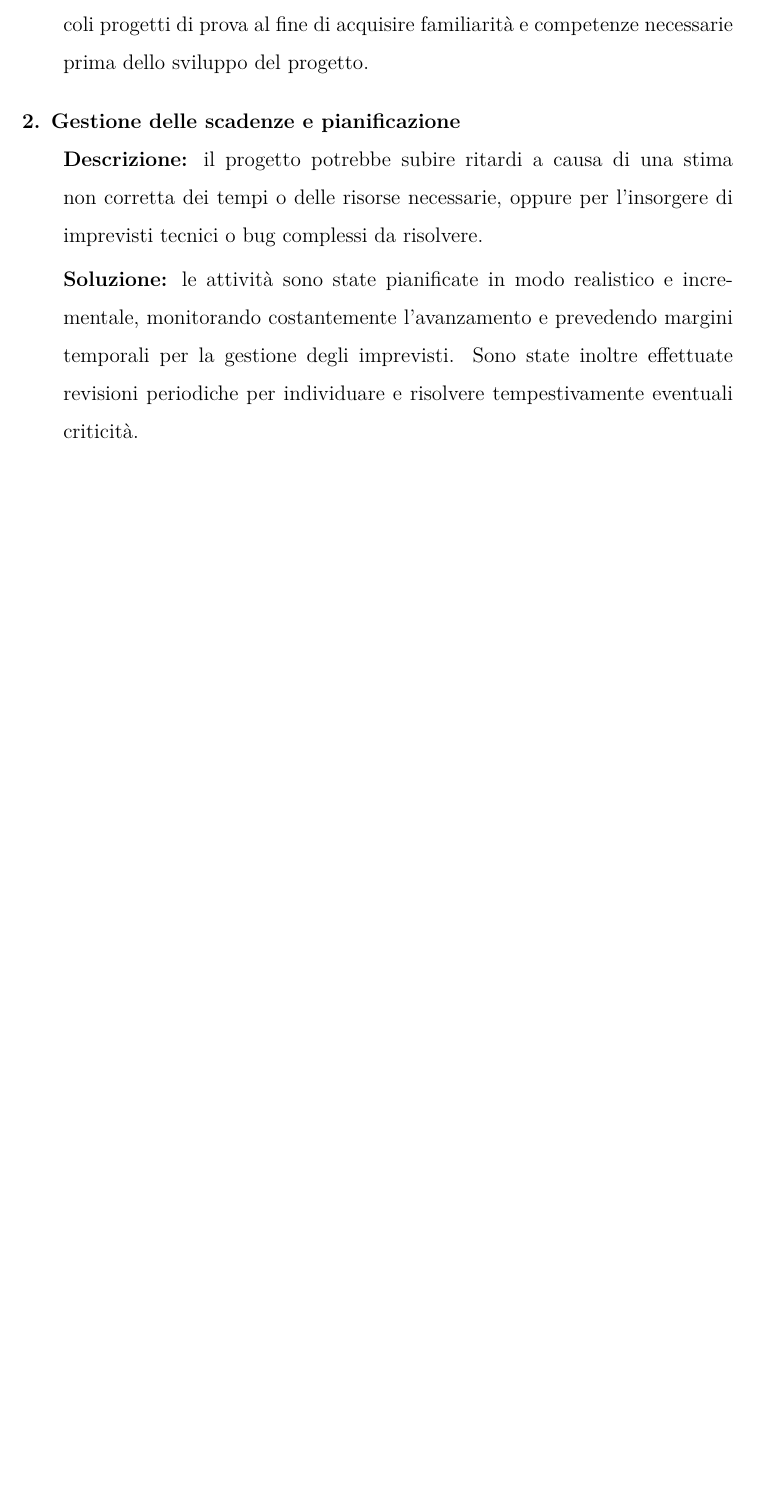
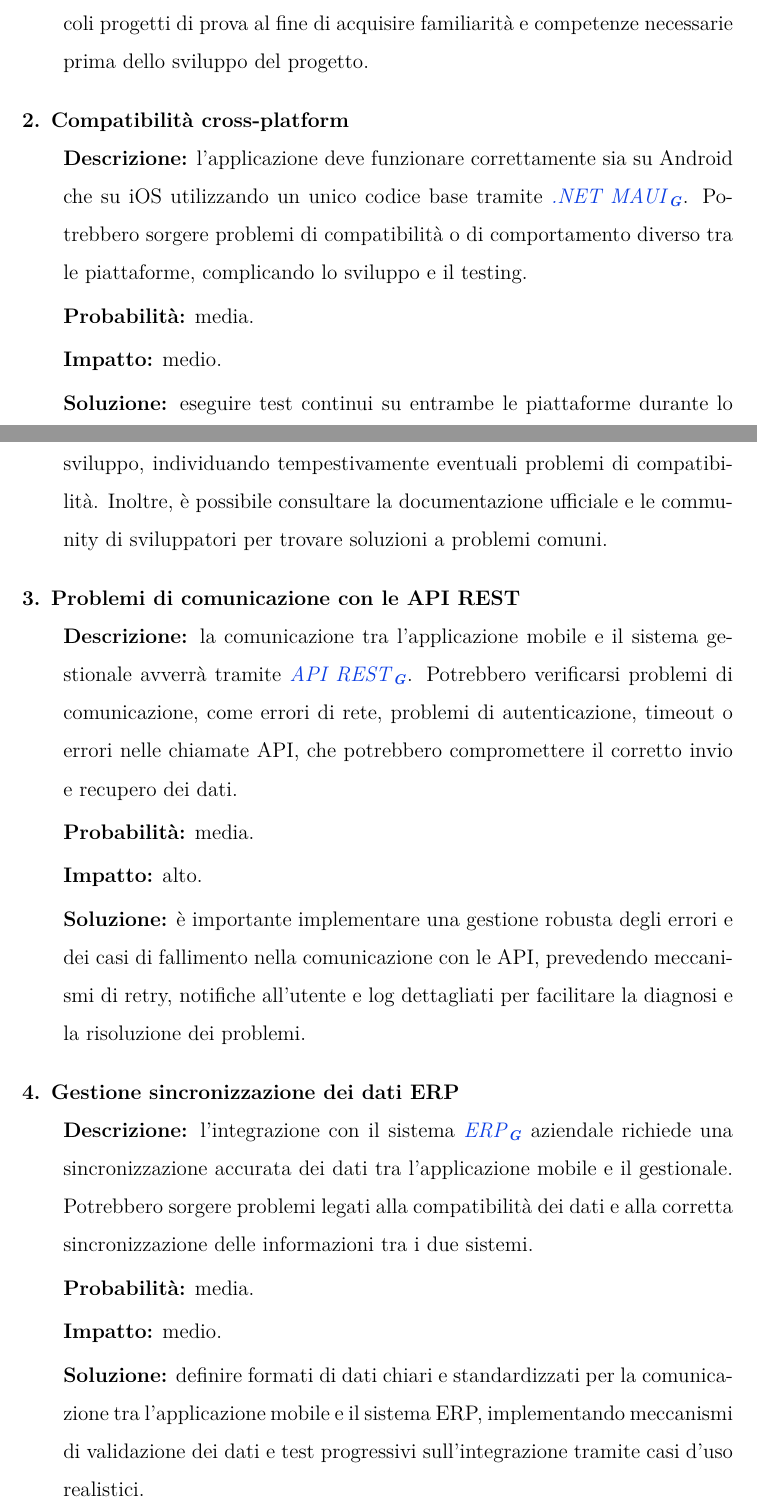
Before and after one commit to xGi0rax/Tesi, a LaTeX thesis (Giora_Giacomo.tex, which reads chapters/2_stage_desc.tex, config/thesis_config.tex): part of page 14 of 15 before the commit and two parts of pages 14 and 15 of 16 after it, the two joined at a grey line, cut so that both start at the same text, the shorter picture padded with empty space. Compiled offline with pdfLaTeX.

Commit message:
Modifiche sez 2.3

```diff
--- a/chapters/2_stage_desc.tex
+++ b/chapters/2_stage_desc.tex
@@ -20,10 +22,26 @@ Sono state quindi elaborate delle possibili soluzioni per far fronte a tali crit
     \risksolution{si è deciso di dedicare una fase iniziale all'apprendimento tramite documentazione ufficiale e tutorial, affiancata alla realizzazione di piccoli progetti di prova al fine di acquisire familiarità e competenze necessarie prima dello sviluppo del progetto}
     \label{risk:tecnologie-nuove}
 \end{risk}
-\begin{risk}{Gestione delle scadenze e pianificazione}
-    \riskdescription{il progetto potrebbe subire ritardi a causa di una stima non corretta dei tempi o delle risorse necessarie, oppure per l'insorgere di imprevisti tecnici o bug complessi da risolvere}
-    \risksolution{le attività sono state pianificate in modo realistico e incrementale, monitorando costantemente l'avanzamento e prevedendo margini temporali per la gestione degli imprevisti. Sono state inoltre effettuate revisioni periodiche per individuare e risolvere tempestivamente eventuali criticità}
-    \label{risk:scadenze-pianificazione}
+\begin{risk}{Compatibilità cross-platform}
+    \riskdescription{l'applicazione deve funzionare correttamente sia su Android che su iOS utilizzando un unico codice base tramite \gls{dotnetmauig}. Potrebbero sorgere problemi di compatibilità o di comportamento diverso tra le piattaforme, complicando lo sviluppo e il testing}
+    \riskprobability{media}
+    \riskimpact{medio}
+    \risksolution{eseguire test continui su entrambe le piattaforme durante lo sviluppo, individuando tempestivamente eventuali problemi di compatibilità. Inoltre, è possibile consultare la documentazione ufficiale e le community di sviluppatori per trovare soluzioni a problemi comuni}
+    \label{risk:compatibilita-cross-platform}
+\end{risk}
+\begin{risk}{Problemi di comunicazione con le API REST}
+    \riskdescription{la comunicazione tra l'applicazione mobile e il sistema gestionale avverrà tramite \gls{apirestg}. Potrebbero verificarsi problemi di comunicazione, come errori di rete, problemi di autenticazione, timeout o errori nelle chiamate API, che potrebbero compromettere il corretto invio e recupero dei dati}
+    \riskprobability{media}
+    \riskimpact{alto}
+    \risksolution{è importante implementare una gestione robusta degli errori e dei casi di fallimento nella comunicazione con le API, prevedendo meccanismi di retry, notifiche all'utente e log dettagliati per facilitare la diagnosi e la risoluzione dei problemi}
+    \label{risk:comunicazione-api-rest}
+\end{risk}
+\begin{risk}{Gestione sincronizzazione dei dati ERP}
+    \riskdescription{l'integrazione con il sistema \gls{erp} aziendale richiede una sincronizzazione accurata dei dati tra l'applicazione mobile e il gestionale. Potrebbero sorgere problemi legati alla compatibilità dei dati e alla corretta sincronizzazione delle informazioni tra i due sistemi}
+    \riskprobability{media}
+    \riskimpact{medio}
+    \risksolution{definire formati di dati chiari e standardizzati per la comunicazione tra l'applicazione mobile e il sistema ERP, implementando meccanismi di validazione dei dati e test progressivi sull'integrazione tramite casi d'uso realistici}
+    \label{risk:sincronizzazione-dati-erp}
 \end{risk}
 
 
--- a/config/thesis_config.tex
+++ b/config/thesis_config.tex
@@ -77,6 +77,8 @@
 }
 \newcommand{\riskname}{Rischio}
 \newcommand{\riskdescription}[1]{\textbf{Descrizione:} #1.\par\nopagebreak\smallskip}
+\newcommand{\riskprobability}[1]{\textbf{Probabilità:} #1.\par\nopagebreak\smallskip}
+\newcommand{\riskimpact}[1]{\textbf{Impatto:} #1.\par\nopagebreak\smallskip}
 \newcommand{\risksolution}[1]{\textbf{Soluzione:} #1.}
 
 % Apply fancy styling to pages
```
Also changed, not shown: Giora_Giacomo.pdf, chapters/2_stage_desc.tex (4 more changed lines).
